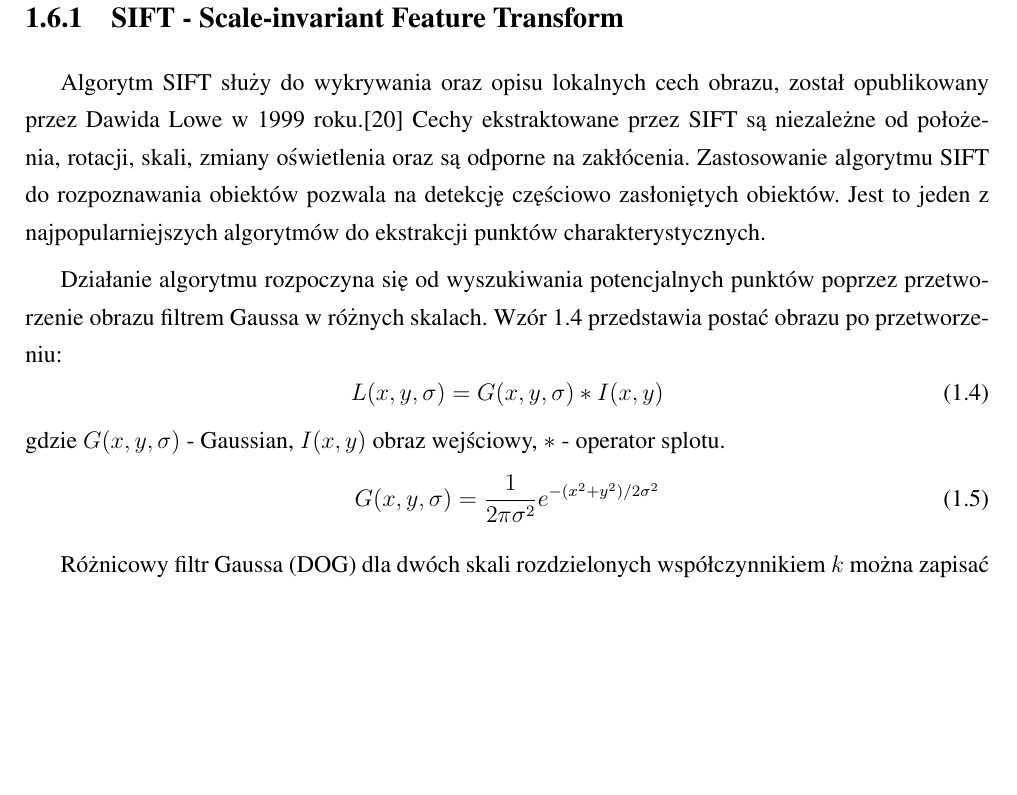
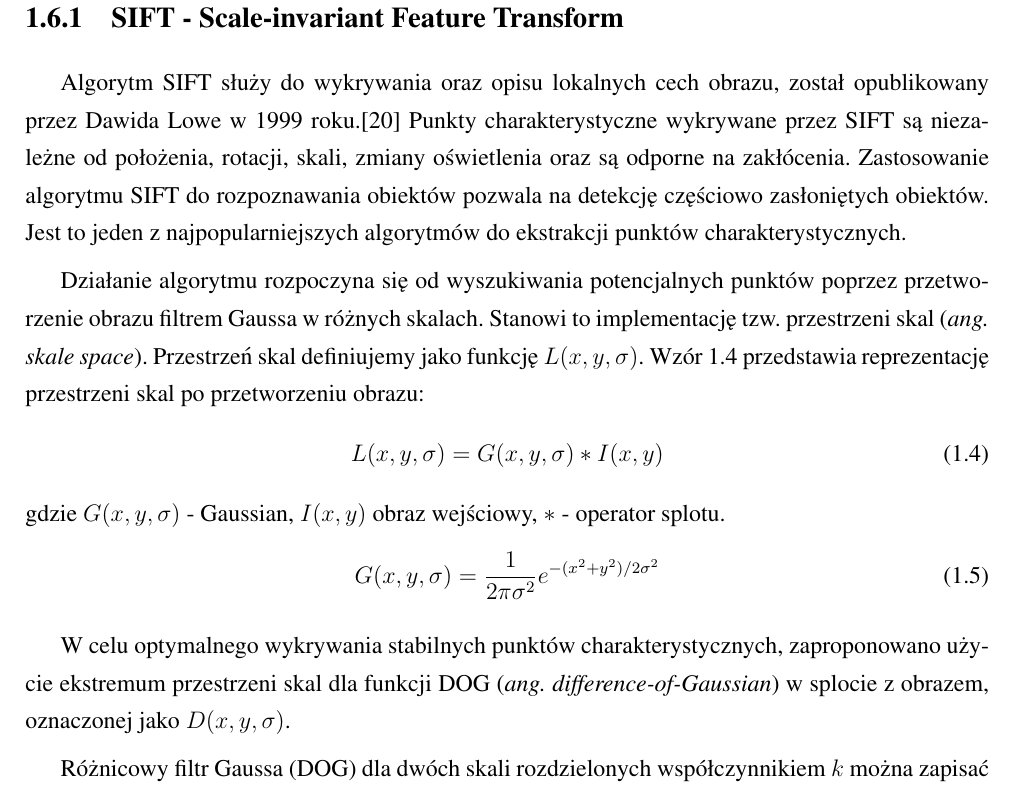
Before and after one commit to michalcichon/praca-magisterska, a LaTeX thesis (praca_magisterska.tex, which reads 01_podstawy_teoretyczne.tex): part of page 18 of 37, cut so that both start at the same text, the shorter picture padded with empty space. Compiled offline with pdfLaTeX.

Commit message:
Ekstrakcja cech - SIFT (poprawki) 1

```diff
--- a/01_podstawy_teoretyczne.tex
+++ b/01_podstawy_teoretyczne.tex
@@ -116,9 +116,9 @@ Wśród popularnych metod ekstrakcji cech, stosowanych do rozwiązania problemu
 
 \subsection{SIFT - Scale-invariant Feature Transform}
 
-Algorytm SIFT służy do wykrywania oraz opisu lokalnych cech obrazu, został opublikowany przez Dawida Lowe w 1999 roku.\cite{SIFT99} Cechy ekstraktowane przez SIFT są niezależne od położenia, rotacji, skali, zmiany oświetlenia oraz są odporne na zakłócenia. Zastosowanie algorytmu SIFT do rozpoznawania obiektów pozwala na detekcję częściowo zasłoniętych obiektów. Jest to jeden z najpopularniejszych algorytmów do ekstrakcji punktów charakterystycznych.
+Algorytm SIFT służy do wykrywania oraz opisu lokalnych cech obrazu, został opublikowany przez Dawida Lowe w 1999 roku.\cite{SIFT99} Punkty charakterystyczne wykrywane przez SIFT są niezależne od położenia, rotacji, skali, zmiany oświetlenia oraz są odporne na zakłócenia. Zastosowanie algorytmu SIFT do rozpoznawania obiektów pozwala na detekcję częściowo zasłoniętych obiektów. Jest to jeden z najpopularniejszych algorytmów do ekstrakcji punktów charakterystycznych.
 
-Działanie algorytmu rozpoczyna się od wyszukiwania potencjalnych punktów poprzez przetworzenie obrazu filtrem Gaussa w różnych skalach. Wzór \ref{sift_scale_space} przedstawia postać obrazu po przetworzeniu:
+Działanie algorytmu rozpoczyna się od wyszukiwania potencjalnych punktów poprzez przetworzenie obrazu filtrem Gaussa w różnych skalach. Stanowi to implementację tzw. przestrzeni skal (\emph{ang. skale space}). Przestrzeń skal definiujemy jako funkcję $L(x, y, \sigma)$. Wzór \ref{sift_scale_space} przedstawia reprezentację przestrzeni skal po przetworzeniu obrazu:
 \begin{equation}
 \label{sift_scale_space}
 L(x, y, \sigma) = G(x, y, \sigma) \ast I(x, y)
@@ -127,6 +127,8 @@ L(x, y, \sigma) = G(x, y, \sigma) \ast I(x, y)
 \label{sift_gaussian}
 G(x, y, \sigma) = \frac{1}{2\pi\sigma^2}e^{-(x^2+y^2)/2\sigma^2}
 \end{equation}
+
+W celu optymalnego wykrywania stabilnych punktów charakterystycznych, zaproponowano użycie ekstremum przestrzeni skal dla funkcji DOG (\emph{ang. difference-of-Gaussian}) w splocie z obrazem, oznaczonej jako $D(x, y, \sigma)$.
 
 Różnicowy filtr Gaussa (DOG) dla dwóch skali rozdzielonych współczynnikiem $k$ można zapisać jako:
 \begin{equation}
```
Also changed, not shown: 01_podstawy_teoretyczne.tex (5 more changed lines).
